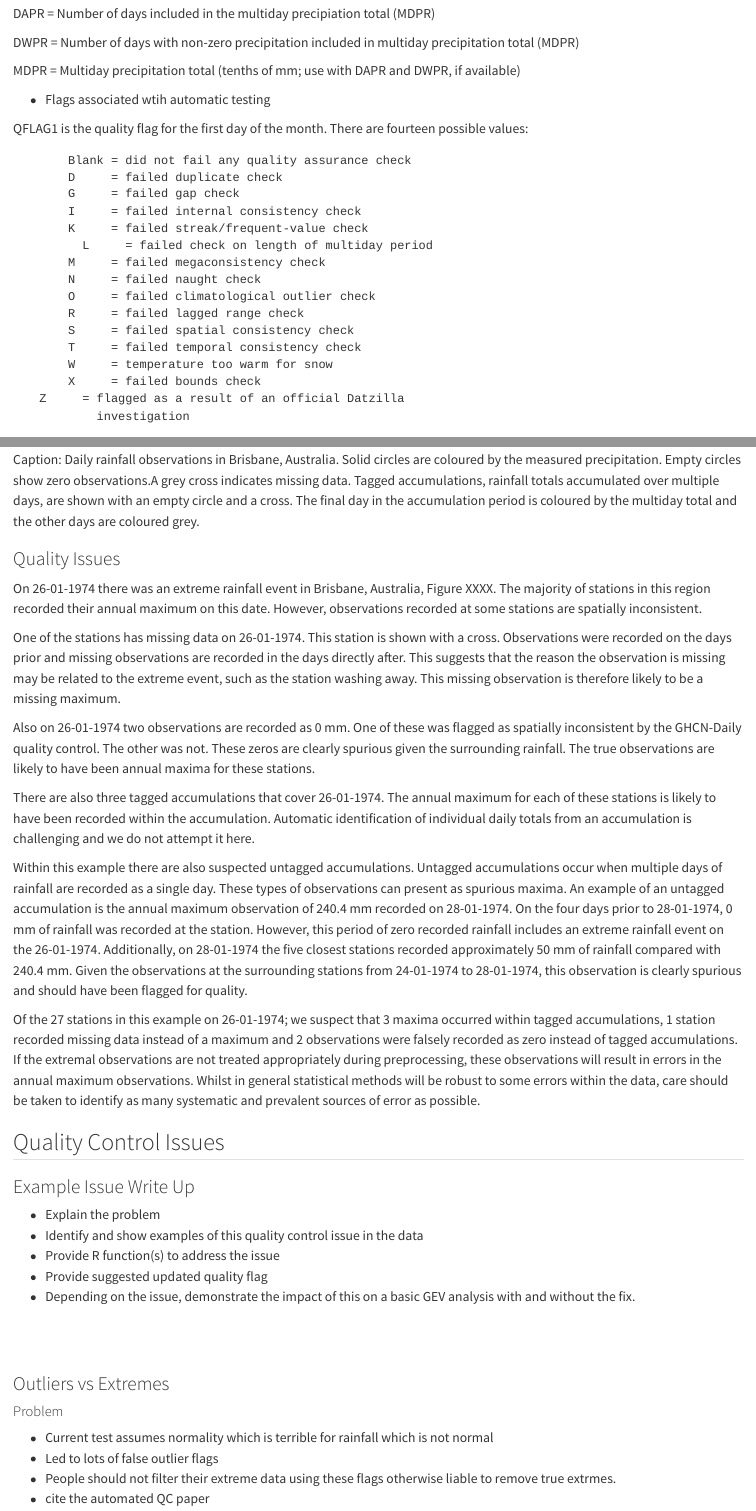
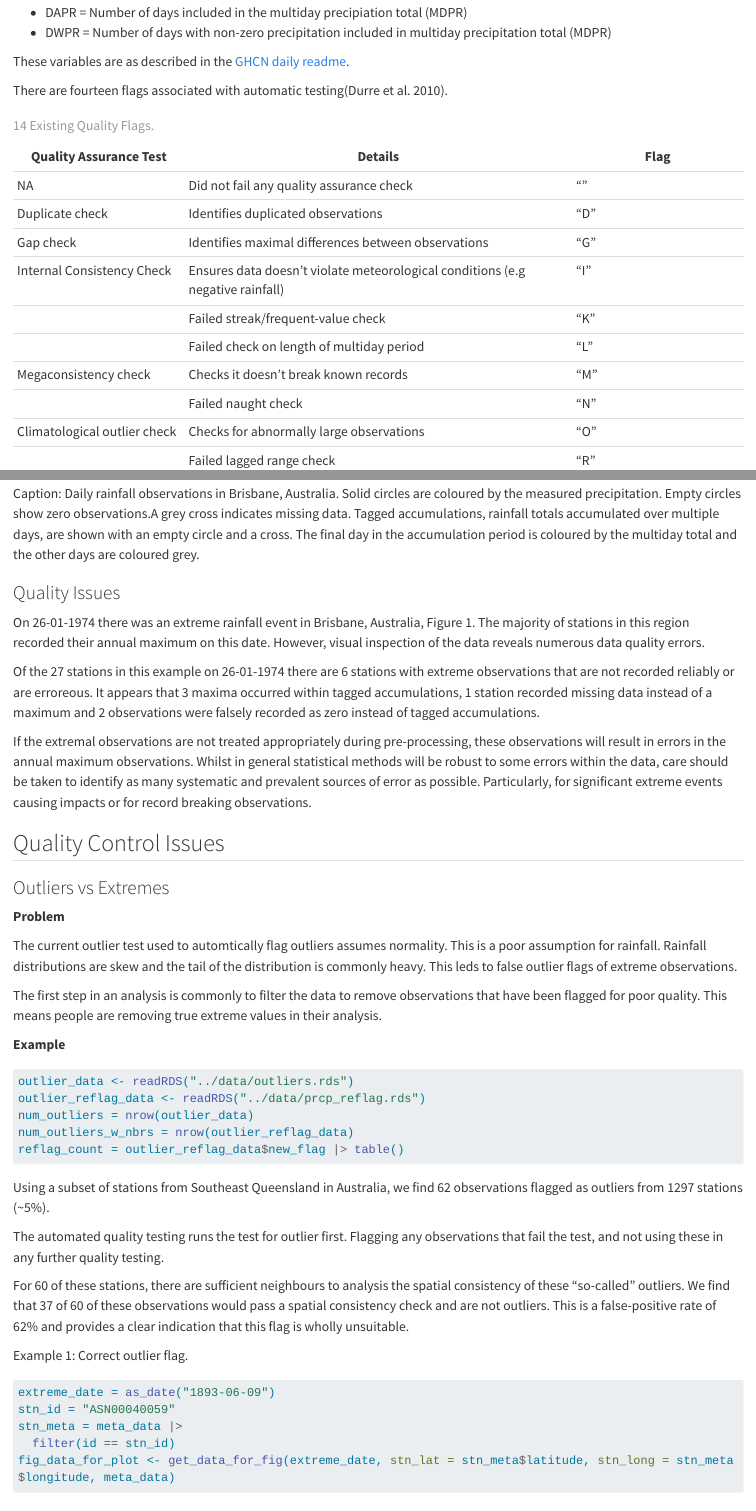
Before and after one commit to katerobsau/extremeAnomalies, a Quarto document (vignette/vignette.qmd): the page in a window 1100 px wide, from 500 px down before the commit and from 480 px down after it, so that both start at the same text, and a second part further down, joined at a grey line. Rendered offline with R 4.5, knitr and Pandoc in place of Quarto, with nearby package versions; some code elsewhere in the file could not run offline; long lines of code are wrapped.

Commit message:
Writing up outlier text

````diff
--- a/vignette/vignette.qmd
+++ b/vignette/vignette.qmd
@@ -2,6 +2,7 @@
 title: "Vignette"
 format: html
 editor: visual
+bibliography: references.bib
 ---
 
 ```{r echo = FALSE, warning = FALSE, message = FALSE}
@@ -29,9 +36,19 @@ PRCP = Precipitation (tenths of mm)
+-   DAPR = Number of days included in the multiday precipiation total (MDPR)
+-   DWPR = Number of days with non-zero precipitation included in multiday precipitation total (MDPR)
 
-MDPR = Multiday precipitation total (tenths of mm; use with DAPR and
-	          DWPR, if available)
+These variables are as described in the [GHCN daily readme](https://www1.ncdc.noaa.gov/pub/data/ghcn/daily/readme.txt).
 
-DAPR = Number of days included in the multiday precipiation
-	          total (MDPR)
+There are fourteen flags associated with automatic testing[@durre2010].
 
-DWPR = Number of days with non-zero precipitation included in
-	          multiday precipitation total (MDPR)
+| Quality Assurance Test       | Details                                                                        | Flag |
+|-----------------|--------------------------------------|-----------------|
+| NA                           | Did not fail any quality assurance check                                       | ""   |
+| Duplicate check              | Identifies duplicated observations                                             | "D"  |
+| Gap check                    | Identifies maximal differences between observations                            | "G"  |
+| Internal Consistency Check   | Ensures data doesn't violate meteorological conditions (e.g negative rainfall) | "I"  |
+|                              | Failed streak/frequent-value check                                             | "K"  |
+|                              | Failed check on length of multiday period                                      | "L"  |
+| Megaconsistency check        | Checks it doesn't break known records                                          | "M"  |
+|                              | Failed naught check                                                            | "N"  |
+| Climatological outlier check | Checks for abnormally large observations                                       | "O"  |
+|                              | Failed lagged range check                                                      | "R"  |
@@ -38,30 +60,7 @@ DWPR = Number of days with non-zero precipitation included in
 
-MDPR = Multiday precipitation total (tenths of mm; use with DAPR and
-	          DWPR, if available)
+: 14 Existing Quality Flags.
 
-
-- Flags associated wtih automatic testing
-
-QFLAG1     is the quality flag for the first day of the month.  There are fourteen possible values:
-
-           Blank = did not fail any quality assurance check
-           D     = failed duplicate check
-           G     = failed gap check
-           I     = failed internal consistency check
-           K     = failed streak/frequent-value check
-	         L     = failed check on length of multiday period
-           M     = failed megaconsistency check
-           N     = failed naught check
-           O     = failed climatological outlier check
-           R     = failed lagged range check
-           S     = failed spatial consistency check
-           T     = failed temporal consistency check
-           W     = temperature too warm for snow
-           X     = failed bounds check
-	   Z     = flagged as a result of an official Datzilla
-	           investigation
-
--   Where and how to download the data (rnoaa)
+GHCN Daily data for precipitation can be accessed using the `rnoaa` package [@rnoaa].
 
 ### Visualisation
 
@@ -89,18 +88,37 @@ Caption: Daily rainfall observations in Brisbane, Australia. Solid circles are c
 
 ### Quality Issues
 
-On 26-01-1974 there was an extreme rainfall event in Brisbane, Australia, Figure XXXX. The majority of stations in this region recorded their annual maximum on this date. However, observations recorded at some stations are spatially inconsistent.
+On 26-01-1974 there was an extreme rainfall event in Brisbane, Australia, Figure 1. The majority of stations in this region recorded their annual maximum on this date. However, visual inspection of the data reveals numerous data quality errors.
 
-One of the stations has missing data on 26-01-1974. This station is shown with a cross. Observations were recorded on the days prior and missing observations are recorded in the days directly after. This suggests that the reason the observation is missing may be related to the extreme event, such as the station washing away. This missing observation is therefore likely to be a missing maximum.
+Of the 27 stations in this example on 26-01-1974 there are 6 stations with extreme observations that are not recorded reliably or are erroreous. It appears that 3 maxima occurred within tagged accumulations, 1 station recorded missing data instead of a maximum and 2 observations were falsely recorded as zero instead of tagged accumulations.
 
-Also on 26-01-1974 two observations are recorded as 0 mm. One of these
-was flagged as spatially inconsistent by the GHCN-Daily quality control. The other was not. These zeros are clearly spurious given the surrounding rainfall. The true observations are likely to have been annual maxima for these stations.
-
-There are also three tagged accumulations that cover 26-01-1974. The annual maximum for each of these stations is likely to have been recorded within the accumulation. Automatic identification of individual daily totals from an accumulation is challenging and we do not attempt it here.
-
-Within this example there are also suspected untagged accumulations. Untagged accumulations occur when multiple days of rainfall are recorded as a single day. These types of observations can present as spurious maxima. An example of an untagged accumulation is the annual maximum observation of 240.4 mm recorded on 28-01-1974. On the four days prior to 28-01-1974, 0 mm of rainfall was recorded at the station. However, this period of zero recorded rainfall includes an extreme rainfall event on the 26-01-1974. Additionally, on
-28-01-1974 the five closest stations recorded approximately 50 mm of rainfall compared with 240.4 mm. Given the observations at the surrounding stations from 24-01-1974 to 28-01-1974, this observation is clearly spurious and should have been flagged for quality.
-
-Of the 27 stations in this example on 26-01-1974; we suspect that 3 maxima occurred within tagged accumulations, 1 station recorded missing data instead of a maximum and 2 observations were falsely recorded as zero instead of tagged accumulations. If the extremal observations are not treated appropriately during preprocessing, these observations will result in errors in the annual maximum observations. Whilst in general statistical methods will be robust to some errors within the data, care should be taken to identify as many systematic and prevalent sources of error as possible.
+If the extremal observations are not treated appropriately during pre-processing, these observations will result in errors in the annual maximum observations. Whilst in general statistical methods will be robust to some errors within the data, care should be taken to identify as many systematic and prevalent sources of error as possible. Particularly, for significant extreme events causing impacts or for record breaking observations.
 
 ## Quality Control Issues
+
+### Outliers vs Extremes
+
+**Problem**
+
+The current outlier test used to automtically flag outliers assumes normality. This is a poor assumption for rainfall. Rainfall distributions are skew and the tail of the distribution is commonly heavy. This leds to false outlier flags of extreme observations.
+
+The first step in an analysis is commonly to filter the data to remove observations that have been flagged for poor quality. This means people are removing true extreme values in their analysis.
+
+**Example**
+
+```{r}
+outlier_data <- readRDS("../data/outliers.rds")
+outlier_reflag_data <- readRDS("../data/prcp_reflag.rds")
+num_outliers = nrow(outlier_data)
+num_outliers_w_nbrs = nrow(outlier_reflag_data)
+reflag_count = outlier_reflag_data$new_flag |> table()
+
+```
+
+Using a subset of stations from Southeast Queensland in Australia, we find 62 observations flagged as outliers from 1297 stations (\~5%).
+
+The automated quality testing runs the test for outlier first. Flagging any observations that fail the test, and not using these in any further quality testing.
+
+For 60 of these stations, there are sufficient neighbours to analysis the spatial consistency of these "so-called" outliers. We find that 37 of 60 of these observations would pass a spatial consistency check and are not outliers. This is a false-positive rate of 62% and provides a clear indication that this flag is wholly unsuitable.
+
+Example 1: Correct outlier flag.
@@ -106,0 +128,4 @@ Of the 27 stations in this example on 26-01-1974; we suspect that 3 maxima occur
+stn_id = "ASN00040059"
+stn_meta = meta_data |>
+  filter(id == stn_id)
+fig_data_for_plot <- get_data_for_fig(extreme_date, stn_lat = stn_meta$latitude, stn_long = stn_meta$longitude, meta_data)
@@ -112,14 +176,3 @@ Of the 27 stations in this example on 26-01-1974; we suspect that 3 maxima occur
 -   Provide R function(s) to address the issue
 -   Provide suggested updated quality flag
 -   Depending on the issue, demonstrate the impact of this on a basic GEV analysis with and without the fix.
-
-<br><br>
-
-### Outliers vs Extremes
-
-#### Problem
-
-- Current test assumes normality which is terrible for rainfall which is not normal
-- Led to lots of false outlier flags
-- People should not filter their extreme data using these flags otherwise liable to remove true extrmes.
-- cite the automated QC paper
````
Also changed, not shown: vignette/vignette.html, vignette/vignette.qmd (94 more changed lines).
